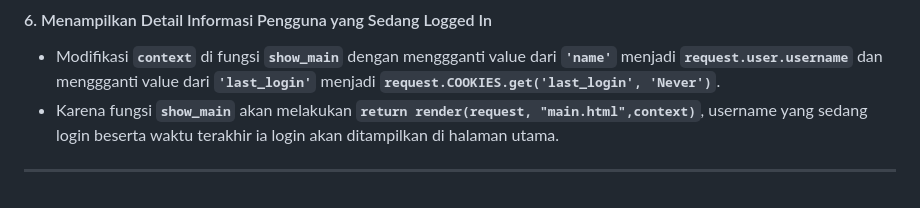
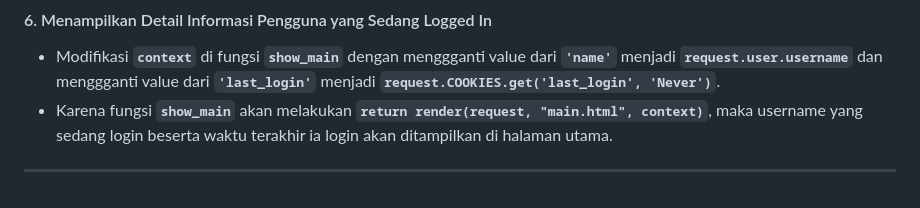
Before and after one commit to farrelzzz/football-shop, a Markdown page: README.md, the part around the change. Rendered like a GitHub page.

```diff
--- a/README.md
+++ b/README.md
@@ -179,6 +179,6 @@ Secaara default, penggunaan cookies tidak sepenuhnya aman. Seperti yang disampai
 
 #### 6. Menampilkan Detail Informasi Pengguna yang Sedang Logged In
   * Modifikasi **`context`** di fungsi **`show_main`** dengan menggganti value dari **`'name'`** menjadi **`request.user.username`** dan menggganti value dari **`'last_login'`** menjadi **`request.COOKIES.get('last_login', 'Never')`**.
-  * Karena fungsi **`show_main`** akan melakukan **`return render(request, "main.html",context)`**, username yang sedang login beserta waktu terakhir ia login akan ditampilkan di halaman utama.
+  * Karena fungsi **`show_main`** akan melakukan **`return render(request, "main.html", context)`**, maka username yang sedang login beserta waktu terakhir ia login akan ditampilkan di halaman utama.
 
 ---
```
